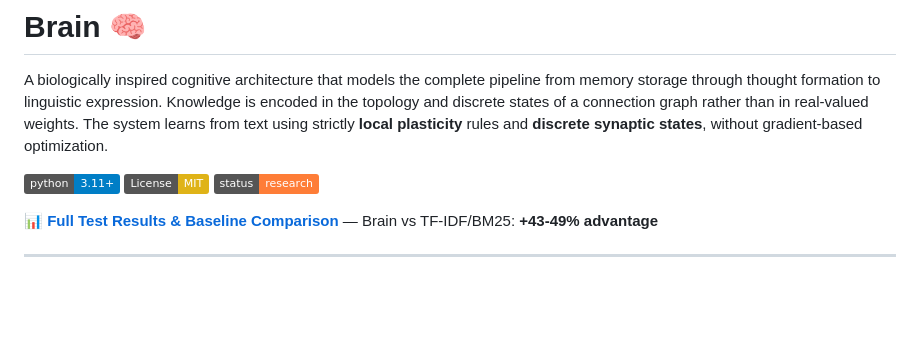
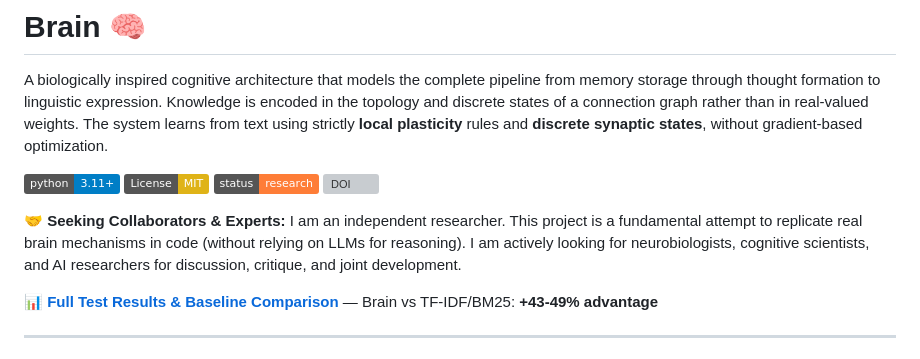
Before and after one commit to sss777999/Brain, a Markdown page: README.md, the part around the change. Rendered like a GitHub page; badges without logos; blank space fills up the shorter version; grey boxes are pictures that could not be loaded.

Commit message:
docs: Add Zenodo DOI badge and collaboration call to README
- Add Zenodo DOI badge (10.5281/zenodo.18704592) for permanent archival citation
- Include collaboration call emphasizing independent research status and biological grounding
- Clarify project goal: replicate brain mechanisms without LLM-based reasoning
- Seek neurobiologists, cognitive scientists, and AI researchers for discussion and development

```diff
--- a/README.md
+++ b/README.md
@@ -5,6 +5,9 @@ A biologically inspired cognitive architecture that models the complete pipeline
 [![Python 3.11+](https://img.shields.io/badge/python-3.11+-blue.svg)](https://www.python.org/downloads/)
 [![License: MIT](https://img.shields.io/badge/License-MIT-yellow.svg)](https://opensource.org/licenses/MIT)
 [![Status: Research](https://img.shields.io/badge/status-research-orange.svg)]()
+[![DOI](https://zenodo.org/badge/1141244189.svg)](https://doi.org/10.5281/zenodo.18704592)
+
+**🤝 Seeking Collaborators & Experts:** I am an independent researcher. This project is a fundamental attempt to replicate real brain mechanisms in code (without relying on LLMs for reasoning). I am actively looking for neurobiologists, cognitive scientists, and AI researchers for discussion, critique, and joint development.
 
 **📊 [Full Test Results & Baseline Comparison](docs/RESULTS.md)** — Brain vs TF-IDF/BM25: **+43-49% advantage**
 
```
